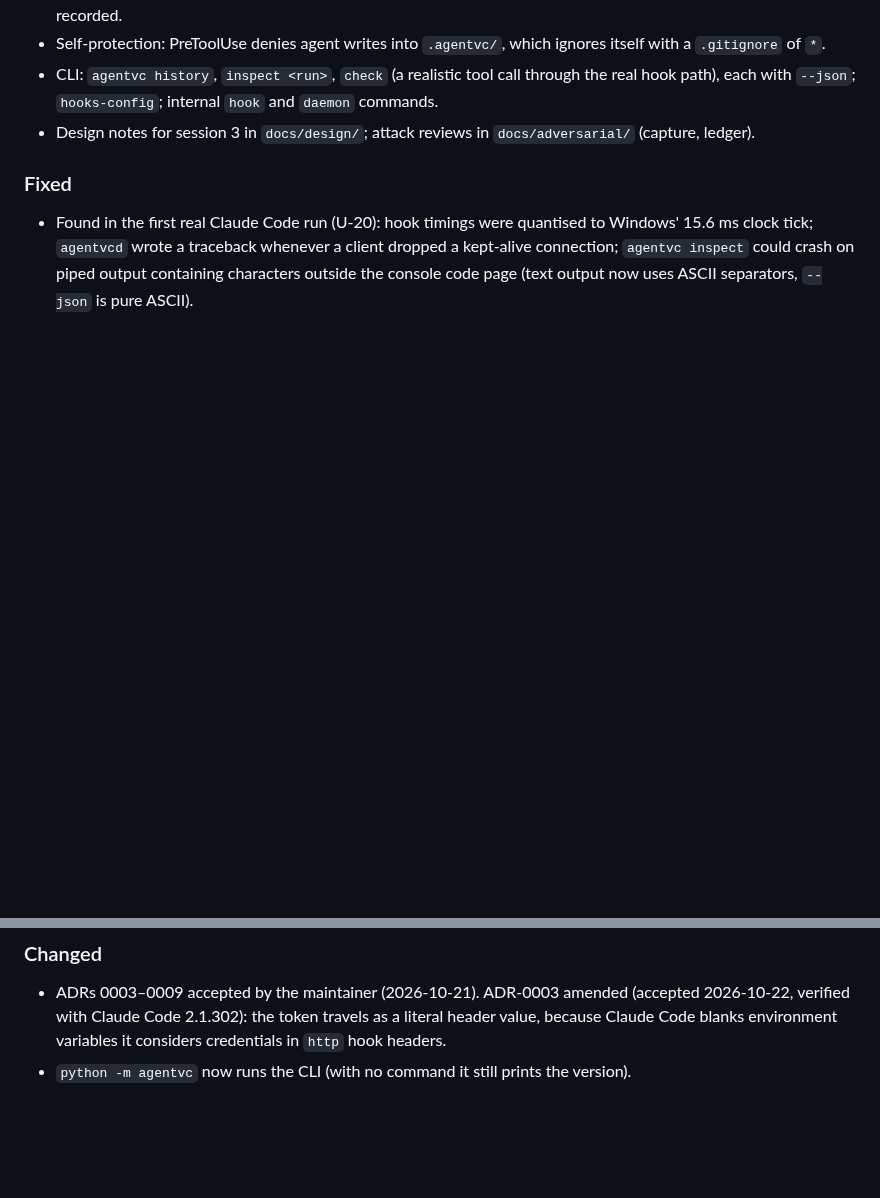
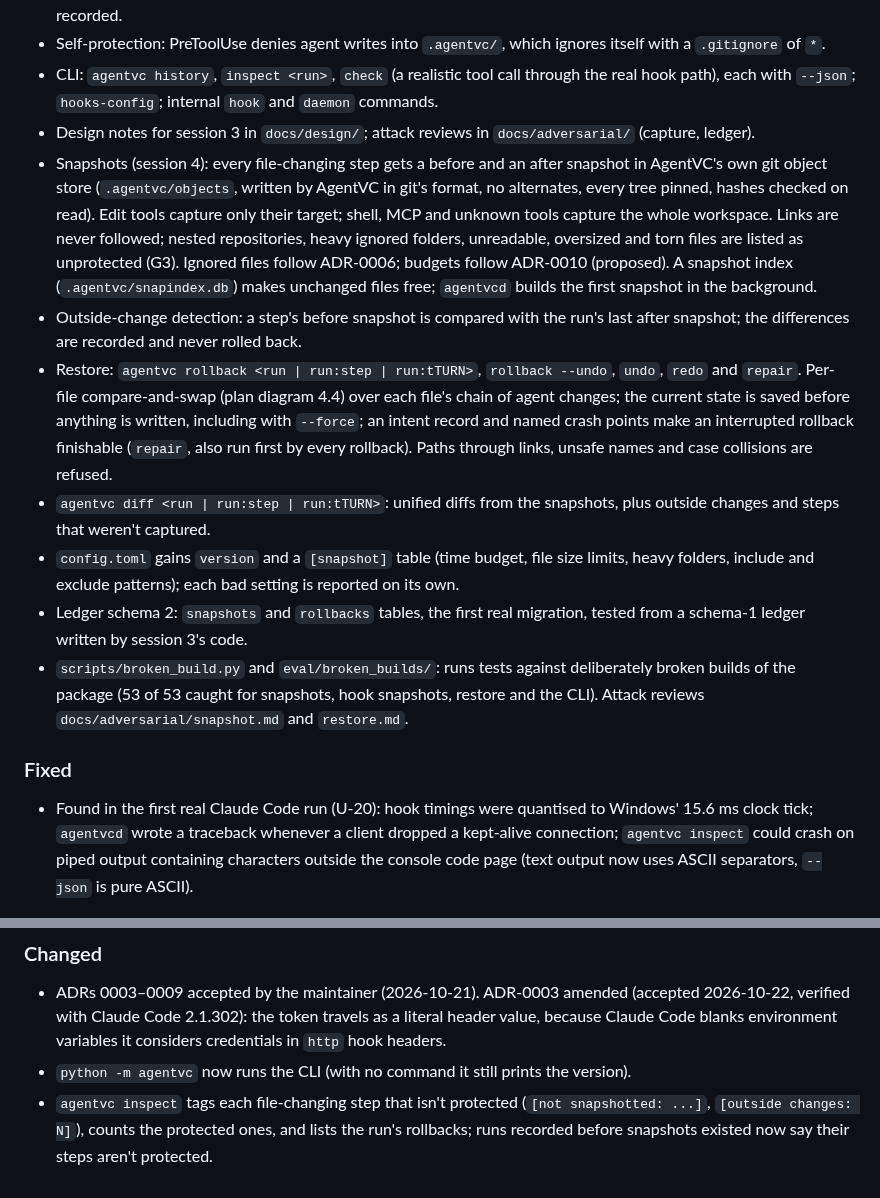
Before and after one commit to Jay2Kumar1Sharma/AgentVC, a Markdown page: CHANGELOG.md, 2 parts joined by grey strips. GitHub-like rendering; blank space fills up the shorter version.

Commit message:
docs(changelog): snapshots, restore, diff, config and schema 2

```diff
--- a/CHANGELOG.md
+++ b/CHANGELOG.md
@@ -28,6 +28,13 @@ All notable changes to AgentVC are listed here. The format follows [Keep a Chang
 - Self-protection: PreToolUse denies agent writes into `.agentvc/`, which ignores itself with a `.gitignore` of `*`.
 - CLI: `agentvc history`, `inspect <run>`, `check` (a realistic tool call through the real hook path), each with `--json`; `hooks-config`; internal `hook` and `daemon` commands.
 - Design notes for session 3 in `docs/design/`; attack reviews in `docs/adversarial/` (capture, ledger).
+- Snapshots (session 4): every file-changing step gets a before and an after snapshot in AgentVC's own git object store (`.agentvc/objects`, written by AgentVC in git's format, no alternates, every tree pinned, hashes checked on read). Edit tools capture only their target; shell, MCP and unknown tools capture the whole workspace. Links are never followed; nested repositories, heavy ignored folders, unreadable, oversized and torn files are listed as unprotected (G3). Ignored files follow ADR-0006; budgets follow ADR-0010 (proposed). A snapshot index (`.agentvc/snapindex.db`) makes unchanged files free; `agentvcd` builds the first snapshot in the background.
+- Outside-change detection: a step's before snapshot is compared with the run's last after snapshot; the differences are recorded and never rolled back.
+- Restore: `agentvc rollback <run | run:step | run:tTURN>`, `rollback --undo`, `undo`, `redo` and `repair`. Per-file compare-and-swap (plan diagram 4.4) over each file's chain of agent changes; the current state is saved before anything is written, including with `--force`; an intent record and named crash points make an interrupted rollback finishable (`repair`, also run first by every rollback). Paths through links, unsafe names and case collisions are refused.
+- `agentvc diff <run | run:step | run:tTURN>`: unified diffs from the snapshots, plus outside changes and steps that weren't captured.
+- `config.toml` gains `version` and a `[snapshot]` table (time budget, file size limits, heavy folders, include and exclude patterns); each bad setting is reported on its own.
+- Ledger schema 2: `snapshots` and `rollbacks` tables, the first real migration, tested from a schema-1 ledger written by session 3's code.
+- `scripts/broken_build.py` and `eval/broken_builds/`: runs tests against deliberately broken builds of the package (53 of 53 caught for snapshots, hook snapshots, restore and the CLI). Attack reviews `docs/adversarial/snapshot.md` and `restore.md`.
 
 ### Fixed
 - Found in the first real Claude Code run (U-20): hook timings were quantised to Windows' 15.6 ms clock tick; `agentvcd` wrote a traceback whenever a client dropped a kept-alive connection; `agentvc inspect` could crash on piped output containing characters outside the console code page (text output now uses ASCII separators, `--json` is pure ASCII).
@@ -35,3 +42,4 @@ All notable changes to AgentVC are listed here. The format follows [Keep a Chang
 ### Changed
 - ADRs 0003–0009 accepted by the maintainer (2026-10-21). ADR-0003 amended (accepted 2026-10-22, verified with Claude Code 2.1.302): the token travels as a literal header value, because Claude Code blanks environment variables it considers credentials in `http` hook headers.
 - `python -m agentvc` now runs the CLI (with no command it still prints the version).
+- `agentvc inspect` tags each file-changing step that isn't protected (`[not snapshotted: ...]`, `[outside changes: N]`), counts the protected ones, and lists the run's rollbacks; runs recorded before snapshots existed now say their steps aren't protected.
```
